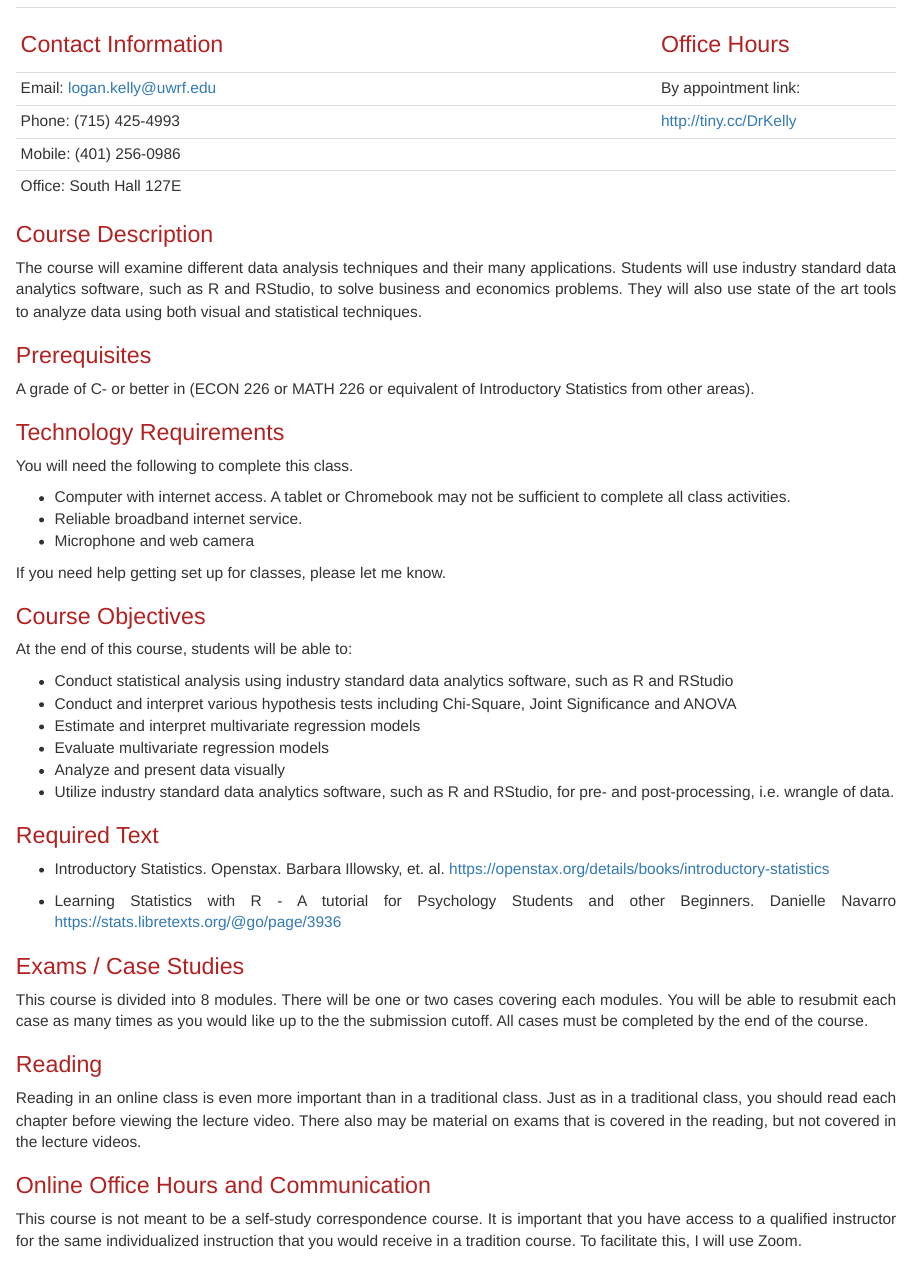
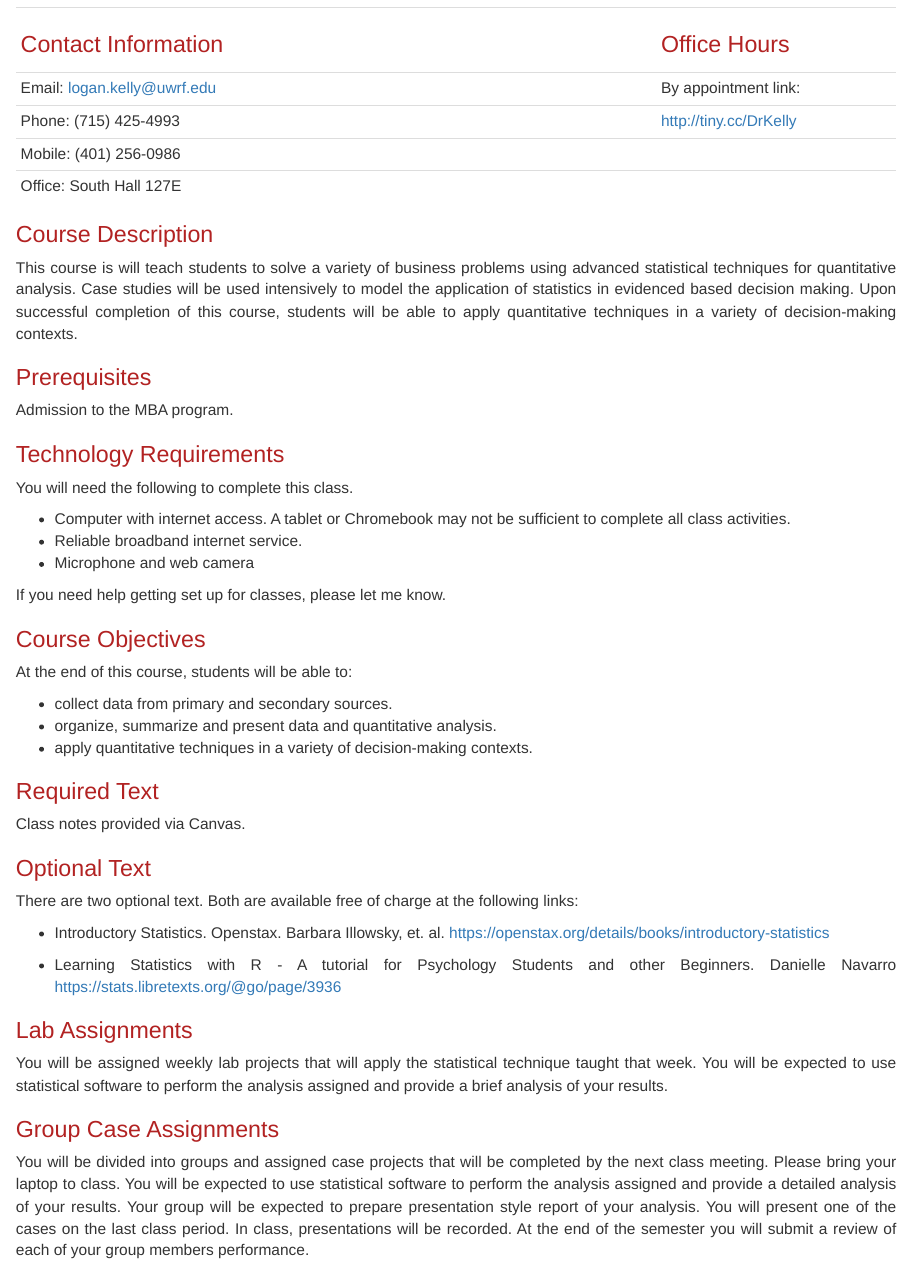
Before and after one commit to LJKelly3141/Managerial-Statistics, an R Markdown document (syllabus_rmd/syllabus_econ730.Rmd): the page in a window 1100 px wide, from 130 px down. Rendered offline with R 4.5, knitr and Pandoc, with nearby package versions; both versions are drawn in the output format of the newer one.

Commit message:
Fall 2023

```diff
--- a/syllabus_rmd/syllabus_econ730.Rmd
+++ b/syllabus_rmd/syllabus_econ730.Rmd
@@ -1,11 +1,11 @@
 ---
-title: "Analytics for Business and Economics"
+title: "Managerial Statistics"
 author: "Dr. Logan J. Kelly"
 knit: (function(inputFile, encoding) {
     rmarkdown::render(inputFile, encoding = encoding, output_dir = "../docs/")
   })
 output:
-  pdf_document: default
+  #pdf_document: default
   html_document:
     css: style.css
 institute: "University of Wisconsin-River Falls"
@@ -35,11 +35,11 @@ knitr::opts_chunk$set(echo = TRUE)
 
 # Course Description
 
-The course will examine different data analysis techniques and their many applications. Students will use industry standard data analytics software, such as R and RStudio, to solve business and economics problems. They will also use state of the art tools to analyze data using both visual and statistical techniques.
+This course is will teach students to solve a variety of business problems using advanced statistical techniques for quantitative analysis. Case studies will be used intensively to model the application of statistics in evidenced based decision making. Upon successful completion of this course, students will be able to apply quantitative techniques in a variety of decision-making contexts.
 
 # Prerequisites
 
-A grade of C- or better in (ECON 226 or MATH 226 or equivalent of Introductory Statistics from other areas).
+Admission to the MBA program.
 
 # Technology Requirements
 
@@ -55,26 +55,37 @@ If you need help getting set up for classes, please let me know.
 
 At the end of this course, students will be able to:
 
--   Conduct statistical analysis using industry standard data analytics software, such as R and RStudio
--   Conduct and interpret various hypothesis tests including Chi-Square, Joint Significance and ANOVA
--   Estimate and interpret multivariate regression models
--   Evaluate multivariate regression models
--   Analyze and present data visually
--   Utilize industry standard data analytics software, such as R and RStudio, for pre- and post-processing, i.e. wrangle of data.
+-   collect data from primary and secondary sources.
+-   organize, summarize and present data and quantitative analysis.
+-   apply quantitative techniques in a variety of decision-making contexts.
 
 # Required Text
+
+Class notes provided via Canvas.
+
+# Optional Text
+
+There are two optional text. Both are available free of charge at the following links:
 
 -   Introductory Statistics. Openstax. Barbara Illowsky, et. al. <https://openstax.org/details/books/introductory-statistics>
 
 -   Learning Statistics with R - A tutorial for Psychology Students and other Beginners. Danielle Navarro [https://stats.libretexts.org/\@go/page/3936](https://stats.libretexts.org/@go/page/3936){.uri}
 
-# Exams / Case Studies
+# Lab Assignments
 
-This course is divided into 8 modules. There will be one or two cases covering each modules. You will be able to resubmit each case as many times as you would like up to the the submission cutoff. All cases must be completed by the end of the course.
+You will be assigned weekly lab projects that will apply the statistical technique taught that week. You will be expected to use statistical software to perform the analysis assigned and provide a brief analysis of your results.
 
-# Reading
+# Group Case Assignments
 
-Reading in an online class is even more important than in a traditional class. Just as in a traditional class, you should read each chapter before viewing the lecture video. There also may be material on exams that is covered in the reading, but not covered in the lecture videos.
+You will be divided into groups and assigned case projects that will be completed by the next class meeting. Please bring your laptop to class. You will be expected to use statistical software to perform the analysis assigned and provide a detailed analysis of your results. Your group will be expected to prepare presentation style report of your analysis. You will present one of the cases on the last class period. In class, presentations will be recorded. At the end of the semester you will submit a review of each of your group members performance.
+
+# Individual Case Assignments
+
+You will be assigned a case projects that will be completed by due date specified in class. You will be expected to use statistical software to perform the analysis assigned and provide a detailed analysis of your results. Your group will prepare a written report of your analysis. You will present the case to the class. In class, presentations will be recorded.
+
+# Preparation Expectations
+
+Preparation on your own is extremely important for success in this class. You should expect to spend five to ten hours per week preparing. Regular, short (one hour or less) study sessions will improve your performance dramatically, while waiting to study until the last minute will greatly increase the likelihood of receiving a poor grade.
 
 # Online Office Hours and Communication
 
@@ -105,3 +113,6 @@ Your grade will be determined by calculating the weighted average of your chapte
+| Individual Case Studies | 30% |
+| Group Case Studies      | 40% |
+| Ethics Case             | 20% |
 
 Letter Grades will be assigned as follows:
 
```
Also changed, not shown: syllabus_rmd/syllabus_econ730.Rmd (17 more changed lines).
